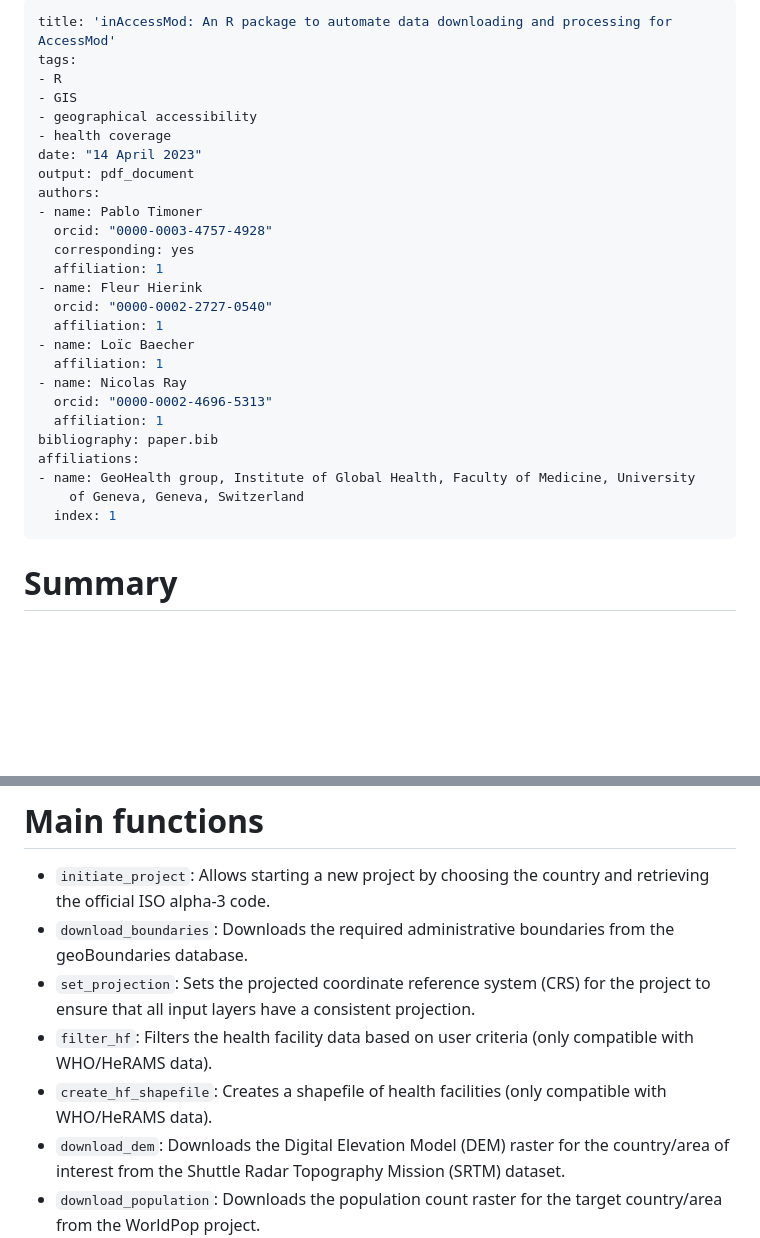
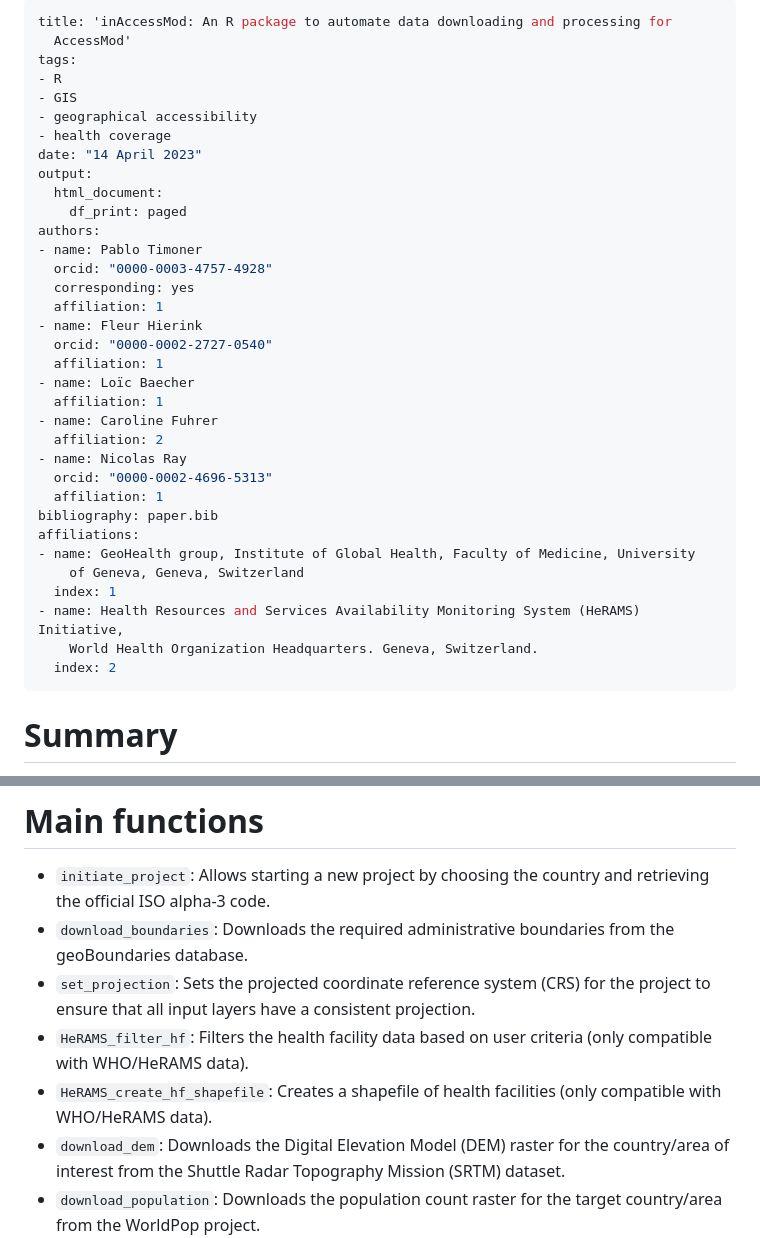
Before and after one commit to unige-geohealth/inAccessMod, a Markdown page: paper_NR.md, 2 parts joined by grey strips. GitHub-like rendering; blank space fills up the shorter version.

Commit message:
Caroline added as author

```diff
--- a/paper_NR.md
+++ b/paper_NR.md
@@ -1,12 +1,15 @@
 ---
-title: 'inAccessMod: An R package to automate data downloading and processing for AccessMod'
+title: 'inAccessMod: An R package to automate data downloading and processing for
+  AccessMod'
 tags:
 - R
 - GIS
 - geographical accessibility
 - health coverage
 date: "14 April 2023"
-output: pdf_document
+output:
+  html_document:
+    df_print: paged
 authors:
 - name: Pablo Timoner
   orcid: "0000-0003-4757-4928"
@@ -17,6 +20,8 @@ authors:
   affiliation: 1
 - name: Loïc Baecher
   affiliation: 1
+- name: Caroline Fuhrer
+  affiliation: 2
 - name: Nicolas Ray
   orcid: "0000-0002-4696-5313"
   affiliation: 1
@@ -25,6 +30,9 @@ affiliations:
 - name: GeoHealth group, Institute of Global Health, Faculty of Medicine, University
     of Geneva, Geneva, Switzerland
   index: 1
+- name: Health Resources and Services Availability Monitoring System (HeRAMS) Initiative,
+    World Health Organization Headquarters. Geneva, Switzerland.
+  index: 2
 ---
 
 # Summary
@@ -47,8 +55,8 @@ Overall, `inAccessMod` simplifies the process of preparing geospatial input laye
 * `initiate_project`: Allows starting a new project by choosing the country and retrieving the official ISO alpha-3 code.
 * `download_boundaries`: Downloads the required administrative boundaries from the geoBoundaries database.
 * `set_projection`: Sets the projected coordinate reference system (CRS) for the project to ensure that all input layers have a consistent projection.
-* `filter_hf`: Filters the health facility data based on user criteria (only compatible with WHO/HeRAMS data).
-* `create_hf_shapefile`: Creates a shapefile of health facilities (only compatible with WHO/HeRAMS data).
+* `HeRAMS_filter_hf`: Filters the health facility data based on user criteria (only compatible with WHO/HeRAMS data).
+* `HeRAMS_create_hf_shapefile`: Creates a shapefile of health facilities (only compatible with WHO/HeRAMS data).
 * `download_dem`: Downloads the Digital Elevation Model (DEM) raster for the country/area of interest from the Shuttle Radar Topography Mission (SRTM) dataset.
 * `download_population`: Downloads the population count raster for the target country/area from the WorldPop project.
 * `download_landcover`: Downloads the land cover raster for the country/area of interest from the Copernicus Land Monitoring Service.
```
